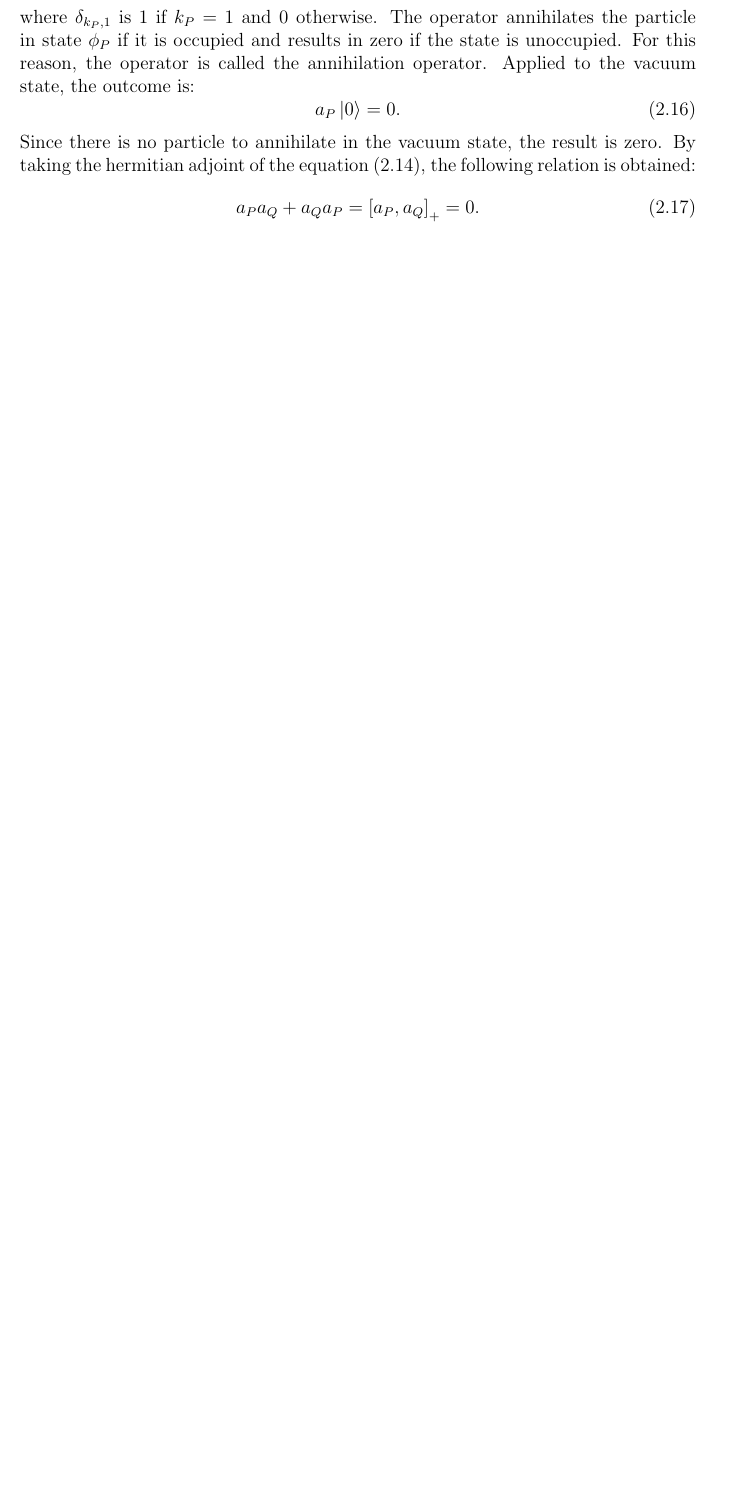
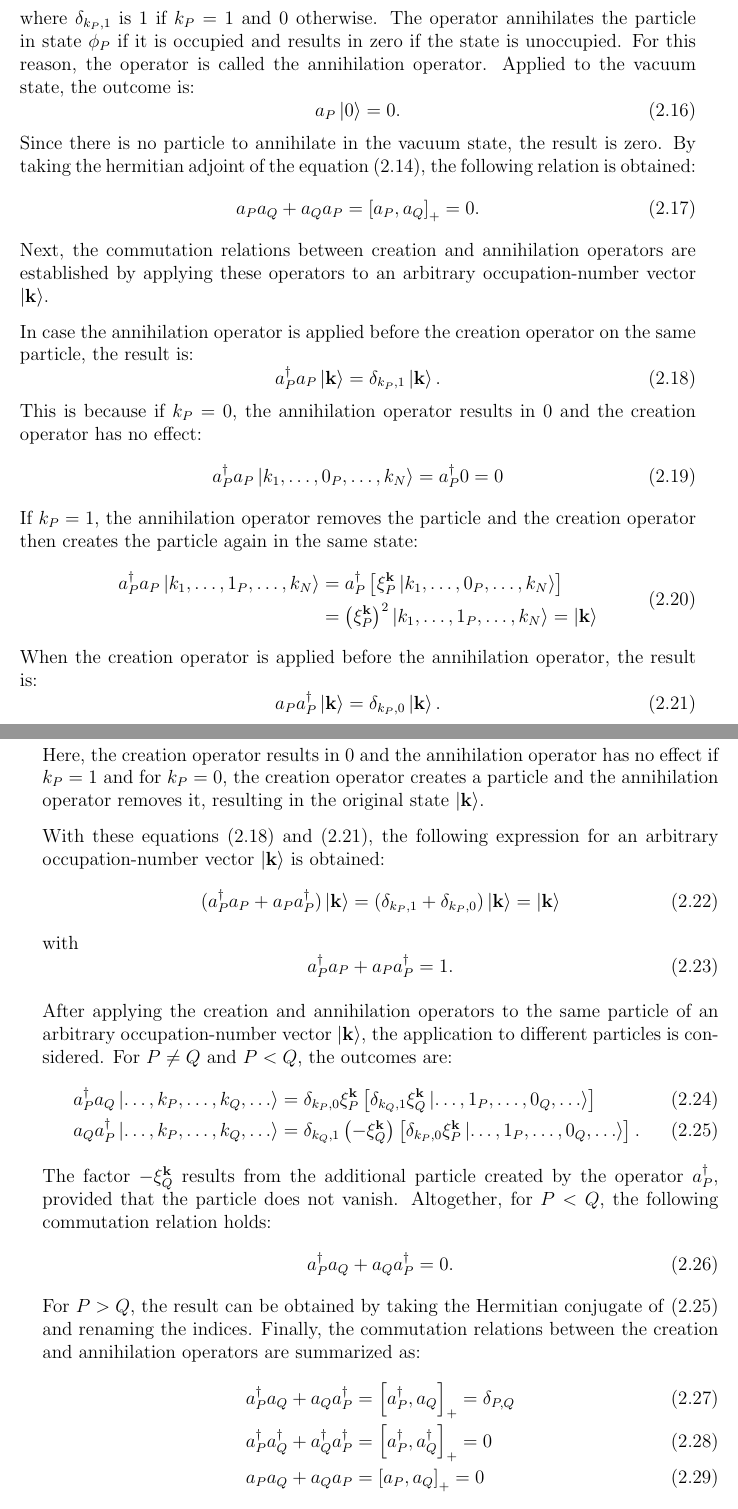
Before and after one commit to thuytr18/Bachelorthesis, a LaTeX thesis (thesis.tex, which reads background.tex): part of page 12 of 22 before the commit and two parts of pages 12 and 13 of 24 after it, the two joined at a grey line, cut so that both start at the same text, the shorter picture padded with empty space. Compiled offline with pdfLaTeX.

Commit message:
creation and annihilation operators done

```diff
--- a/background.tex
+++ b/background.tex
@@ -119,8 +119,58 @@ By taking the hermitian adjoint of the equation \eqref{eq: anti_commutator}, the
 \begin{equation}
     a_P a_Q + a_Q a_P = \left [ a_P, a_Q \right ]_+ = 0.
 \end{equation}
+Next, the commutation relations between creation and annihilation operators are established by applying these operators to an arbitrary occupation-number vector $\ket{\textbf{k}}$.
 
+In case the annihilation operator is applied before the creation operator on the same particle, the result is:
+\begin{equation}
+    a_P^{\dagger} a_P \ket{\mathbf{k}} = \delta_{k_P, 1} \ket{\mathbf{k}}. \label{eq: commutation_relation_first}
+\end{equation}
+This is because if $k_P = 0$, the annihilation operator results in $0$ and the creation operator has no effect:
+\begin{equation}
+    a_P^{\dagger} a_P \ket{k_1, \ldots, 0_P, \ldots, k_N} = a_P^{\dagger} 0 = 0
+\end{equation}
+If $k_P = 1$, the annihilation operator removes the particle and the creation operator then creates the particle again in the same state:
+\begin{equation}
+    \begin{split}
+        a_P^{\dagger} a_P \ket{k_1, \ldots, 1_P, \ldots, k_N} &= a_P^{\dagger} \left [ \xi_P^{\mathbf{k}} \ket{k_1, \ldots, 0_P, \ldots, k_N} \right ]\\
+        &=  \left (\xi_P^{\mathbf{k}} \right )^2 \ket{k_1, \ldots, 1_P, \ldots, k_N} = \ket{\mathbf{k}}
+    \end{split}
+\end{equation}
+When the creation operator is applied before the annihilation operator, the result is:
+\begin{equation}
+    a_P a_P^{\dagger} \ket{\mathbf{k}} = \delta_{k_P, 0} \ket{\mathbf{k}}. \label{eq: commutation_relation_second}
+\end{equation}
+Here, the creation operator results in $0$ and the annihilation operator has no effect if $k_P = 1$ and for $k_P = 0$, the creation operator creates a particle and the annihilation operator removes it, resulting in the original state $\ket{\mathbf{k}}$.
 
+With these equations \eqref{eq: commutation_relation_first} and \eqref{eq: commutation_relation_second}, the following expression for an arbitrary occupation-number vector $\ket{\textbf{k}}$ is obtained:
+\begin{equation}
+    (a_P^{\dagger} a_P + a_P a_P^{\dagger}) \ket{\mathbf{k}} = (\delta_{k_P, 1} + \delta_{k_P, 0}) \ket{\mathbf{k}} = \ket{\mathbf{k}}
+\end{equation}
+with
+\begin{equation}
+    a_P^{\dagger} a_P + a_P a_P^{\dagger} = 1.
+\end{equation}
+
+After applying the creation and annihilation operators to the same particle of an arbitrary occupation-number vector $\ket{\textbf{k}}$, the application to different particles is considered.
+For $P \neq Q$ and $P < Q$, the outcomes are:
+\begin{align}
+    a_P^{\dagger} a_Q \ket{\ldots, k_P, \ldots, k_Q, \ldots} &= \delta_{k_P, 0} \xi_P^{\mathbf{k}} \left [ \delta_{k_Q, 1} \xi_Q^{\mathbf{k}} \ket{\ldots, 1_P, \ldots, 0_Q, \ldots} \right ] \\
+    a_Q a_P^{\dagger} \ket{\ldots, k_P, \ldots, k_Q, \ldots} &= \delta_{k_Q, 1} \left (-\xi_Q^{\mathbf{k}} \right ) \left [ \delta_{k_P, 0} \xi_P^{\mathbf{k}} \ket{\ldots, 1_P, \ldots, 0_Q, \ldots} \right ]. \label{eq: commutation_relation_third}
+\end{align}
+The factor $-\xi_Q^{\mathbf{k}}$ results from the additional particle created by the operator $a_P^{\dagger}$, provided that the particle does not vanish.
+Altogether, for $P < Q$, the following commutation relation holds:
+\begin{equation}
+    a_P^{\dagger} a_Q + a_Q a_P^{\dagger} = 0.
+\end{equation}
+For $P > Q$, the result can be obtained by taking the Hermitian conjugate of \eqref{eq: commutation_relation_third} and renaming the indices.
+Finally, the commutation relations between the creation and annihilation operators are summarized as:
+\begin{align}
+    a_P^{\dagger} a_Q + a_Q a_P^{\dagger} &= \left [a_P^{\dagger}, a_Q \right ]_+ = \delta_{P, Q} \\
+    a_P^{\dagger} a_Q^{\dagger} + a_Q^{\dagger} a_P^{\dagger} &= \left [a_P^{\dagger}, a_Q^{\dagger} \right ]_+ = 0 \\
+    a_P a_Q + a_Q a_P &= \left [a_P, a_Q \right ]_+ = 0
+\end{align}
+
+After introducing the creation and annihilation operators with their commutation relations, the next section demonstrates how quantum many-body systems can be represented in the second quantized form using these operators.
 
 \subsection{Second Quantized Representation}
 
```
Also changed, not shown: thesis.pdf, background.tex (8 more changed lines).
